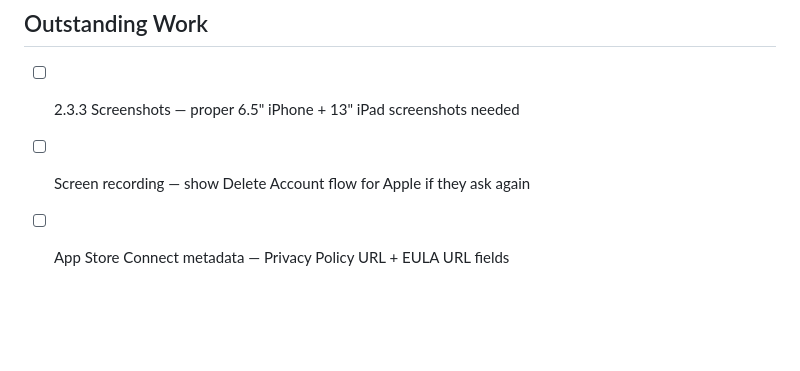
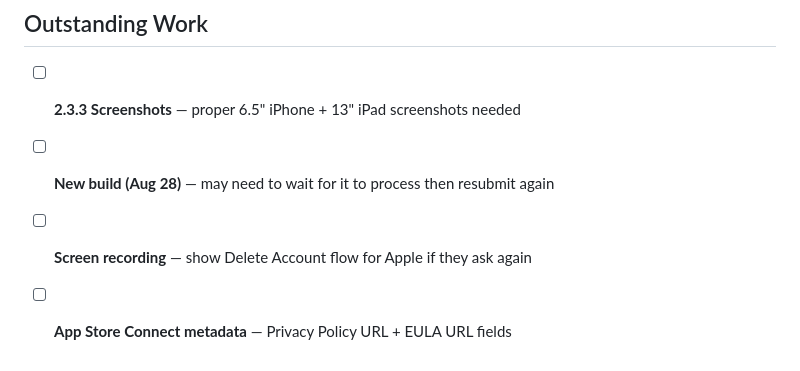
Before and after one commit to shaz010/mgm-studio, a Markdown page: your-salon-apple-handoff.md, the part around one of its changes. Drawn GitHub-style; blank space fills up the shorter version.

```diff
--- a/your-salon-apple-handoff.md
+++ b/your-salon-apple-handoff.md
@@ -123,6 +158,7 @@ The .restored case in paymentQueue calls onAppleIAPSuccess() — so restore full
 
 ## Outstanding Work
 
-- [ ] 2.3.3 Screenshots — proper 6.5" iPhone + 13" iPad screenshots needed
-- [ ] Screen recording — show Delete Account flow for Apple if they ask again
-- [ ] App Store Connect metadata — Privacy Policy URL + EULA URL fields
+- [ ] **2.3.3 Screenshots** — proper 6.5" iPhone + 13" iPad screenshots needed
+- [ ] **New build (Aug 28)** — may need to wait for it to process then resubmit again
+- [ ] **Screen recording** — show Delete Account flow for Apple if they ask again
+- [ ] **App Store Connect metadata** — Privacy Policy URL + EULA URL fields
```
Also changed, not shown: other parts of your-salon-apple-handoff.md (+74 -39 lines), your-salon-google-play-handoff.md (+9 -31 lines).
